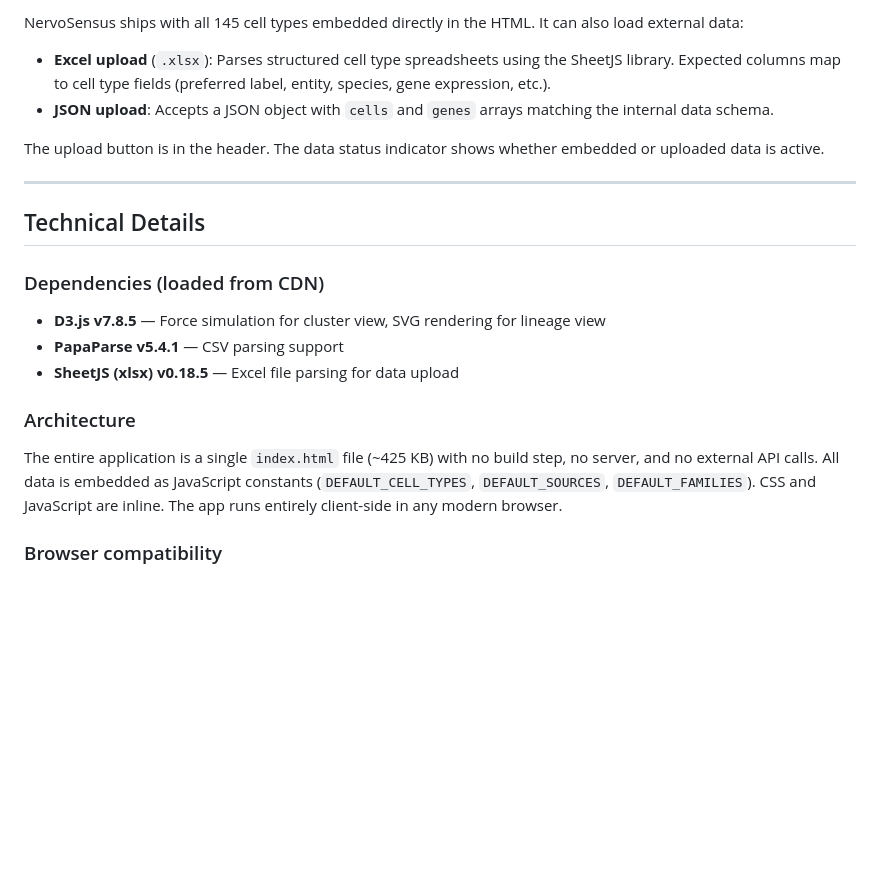
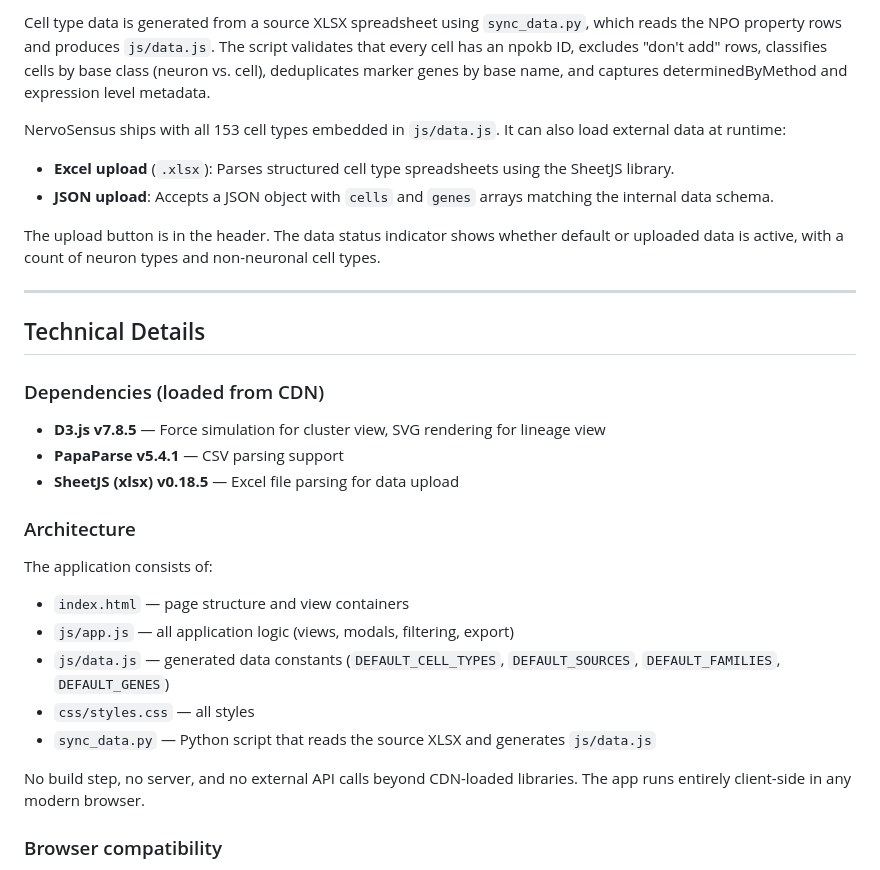
Before and after one commit to stappan/nervosensus, a Markdown page: README.md, the part around one of its changes. Rendered like a GitHub page; blank space fills up the shorter version.

```diff
--- a/README.md
+++ b/README.md
@@ -124,10 +130,12 @@ A 4-column SVG diagram showing cross-source relationships:
 
-NervoSensus ships with all 145 cell types embedded directly in the HTML. It can also load external data:
+Cell type data is generated from a source XLSX spreadsheet using `sync_data.py`, which reads the NPO property rows and produces `js/data.js`. The script validates that every cell has an npokb ID, excludes "don't add" rows, classifies cells by base class (neuron vs. cell), deduplicates marker genes by base name, and captures determinedByMethod and expression level metadata.
 
-- **Excel upload** (`.xlsx`): Parses structured cell type spreadsheets using the SheetJS library. Expected columns map to cell type fields (preferred label, entity, species, gene expression, etc.).
+NervoSensus ships with all 153 cell types embedded in `js/data.js`. It can also load external data at runtime:
+
+- **Excel upload** (`.xlsx`): Parses structured cell type spreadsheets using the SheetJS library.
 - **JSON upload**: Accepts a JSON object with `cells` and `genes` arrays matching the internal data schema.
 
-The upload button is in the header. The data status indicator shows whether embedded or uploaded data is active.
+The upload button is in the header. The data status indicator shows whether default or uploaded data is active, with a count of neuron types and non-neuronal cell types.
 
 ---
 
@@ -141,7 +149,14 @@ The upload button is in the header. The data status indicator shows whether embe
 
 ### Architecture
 
-The entire application is a single `index.html` file (~425 KB) with no build step, no server, and no external API calls. All data is embedded as JavaScript constants (`DEFAULT_CELL_TYPES`, `DEFAULT_SOURCES`, `DEFAULT_FAMILIES`). CSS and JavaScript are inline. The app runs entirely client-side in any modern browser.
+The application consists of:
+- `index.html` — page structure and view containers
+- `js/app.js` — all application logic (views, modals, filtering, export)
+- `js/data.js` — generated data constants (`DEFAULT_CELL_TYPES`, `DEFAULT_SOURCES`, `DEFAULT_FAMILIES`, `DEFAULT_GENES`)
+- `css/styles.css` — all styles
+- `sync_data.py` — Python script that reads the source XLSX and generates `js/data.js`
+
+No build step, no server, and no external API calls beyond CDN-loaded libraries. The app runs entirely client-side in any modern browser.
 
 ### Browser compatibility
 
```
Also changed, not shown: other parts of README.md (+34 -28 lines), NervoSensus_Project_Instructions.md (+45 -34 lines).
